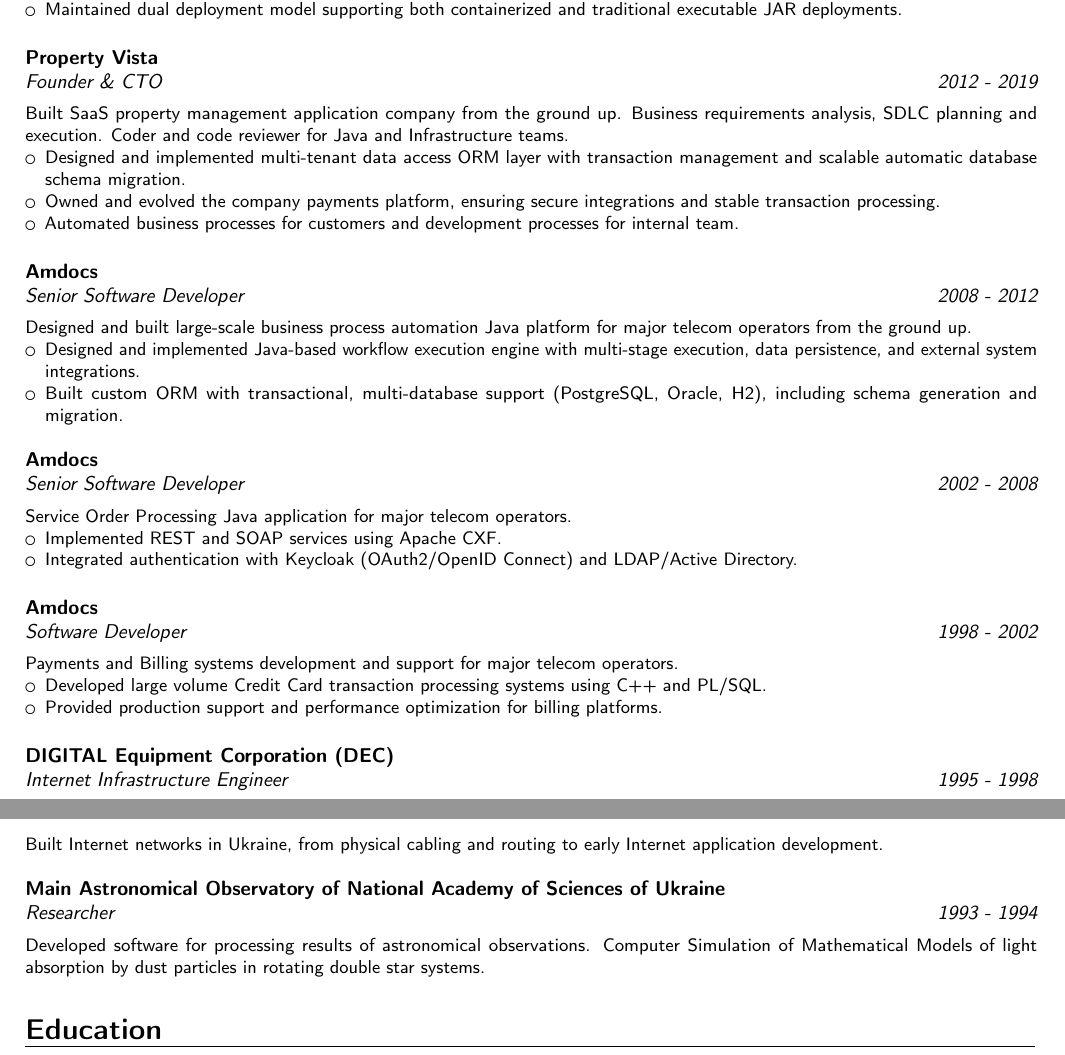
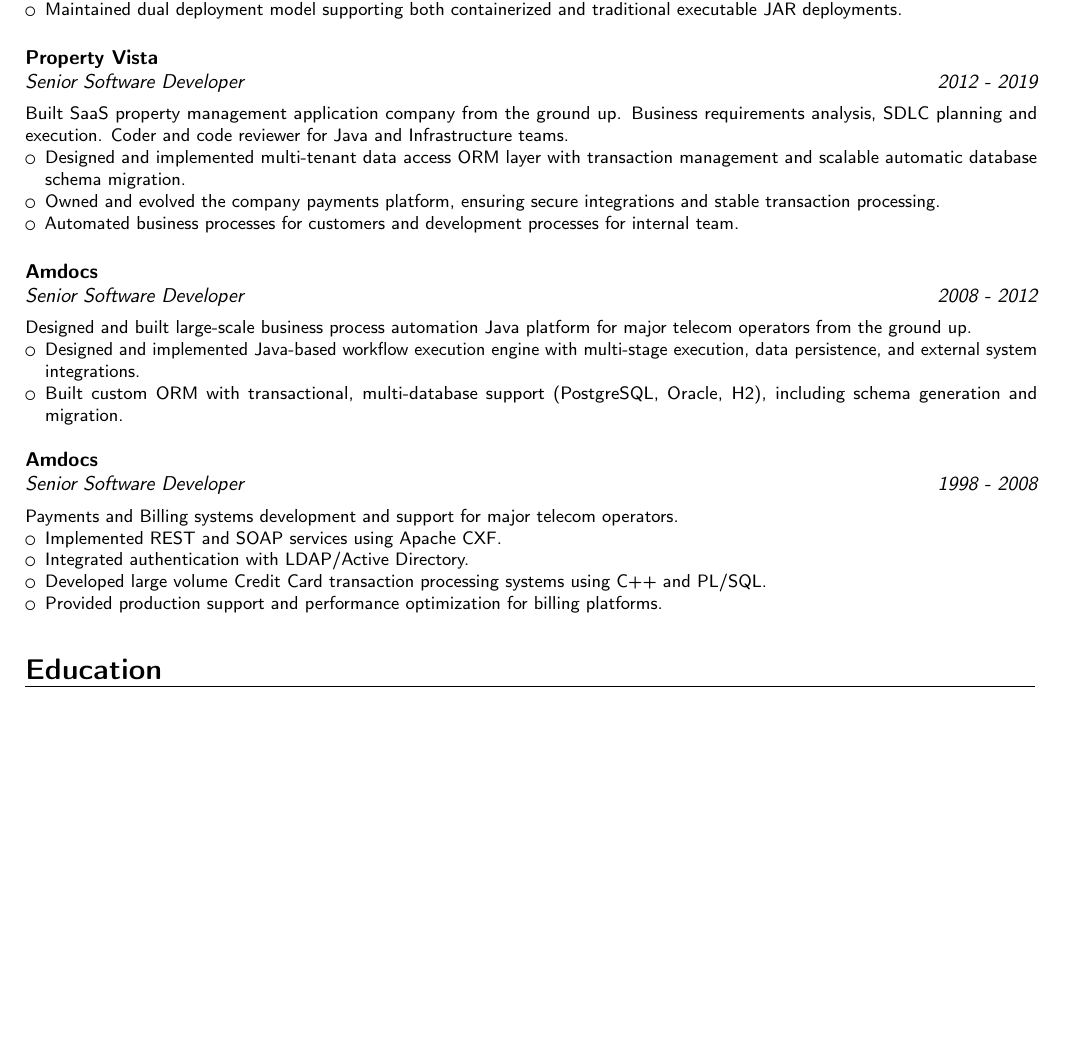
Before and after one commit to skarzhevskyy/curriculum_vitae, a LaTeX CV (src/resume.tex): two parts of pages 1 and 2 of 2 before the commit and part of page 1 of 2 after it, the two joined at a grey line, cut so that both start at the same text, the shorter picture padded with empty space. Compiled offline with pdfLaTeX.

Commit message:
Minimize Experiences

```diff
--- a/src/resume.tex
+++ b/src/resume.tex
@@ -75,7 +75,7 @@
 
 \cventry
   {2012 - 2019}
-  {Founder \& CTO}
+  {Senior Software Developer}
   {Property Vista}
   {}{}
   {
@@ -105,56 +105,43 @@
   }
 
 \cventry
-  {2002 - 2008}
+  {1998 - 2008}
   {Senior Software Developer}
-  {Amdocs}
-  {}{}
-  {
-    \vspace{0.5em}
-    Service Order Processing Java application for major telecom operators.
-    \begin{itemize}
-      \item Implemented REST and SOAP services using Apache CXF.
-      \item Integrated authentication with Keycloak (OAuth2/OpenID Connect) and LDAP/Active Directory.
-    \end{itemize}
-    \vspace{1em}
-  }
-
-\cventry
-  {1998 - 2002}
-  {Software Developer}
   {Amdocs}
   {}{}
   {
     \vspace{0.5em}
     Payments and Billing systems development and support for major telecom operators.
     \begin{itemize}
+      \item Implemented REST and SOAP services using Apache CXF.
+      \item Integrated authentication with LDAP/Active Directory.
       \item Developed large volume Credit Card transaction processing systems using C++ and PL/SQL.
       \item Provided production support and performance optimization for billing platforms.
     \end{itemize}
     \vspace{1em}
   }
 
-\cventry
-  {1995 - 1998}
-  {Internet Infrastructure Engineer}
-  {DIGITAL Equipment Corporation (DEC)}
-  {}{}
-  {
-    \vspace{0.5em}
-    Built Internet networks in Ukraine, from physical cabling and routing to early Internet application development.
-    \vspace{1em}
-  }
+% \cventry
+%   {1995 - 1998}
+%   {Internet Infrastructure Engineer}
+%   {DIGITAL Equipment Corporation (DEC)}
+%   {}{}
+%   {
+%     \vspace{0.5em}
+%     Built Internet networks in Ukraine, from physical cabling and routing to early Internet application development.
+%     \vspace{1em}
+%   }
 
-\cventry
-  {1993 - 1994}
-  {Researcher}
-  {Main Astronomical Observatory of National Academy of Sciences of Ukraine}
-  {}{}
-  {
-    \vspace{0.5em}
-    Developed software for processing results of astronomical observations. Computer Simulation of Mathematical Models of light absorption by dust particles in rotating double star systems.
-    \vspace{1em}
-  }
+% \cventry
+%   {1993 - 1994}
+%   {Researcher}
+%   {Main Astronomical Observatory of National Academy of Sciences of Ukraine}
+%   {}{}
+%   {
+%     \vspace{0.5em}
+%     Developed software for processing results of astronomical observations. Computer Simulation of Mathematical Models of light absorption by dust particles in rotating double star systems.
+%     \vspace{1em}
+%   }
 
 
 \section{Education}
```
Also changed, not shown: assets/cv-preview.png, src/resume.pdf.
